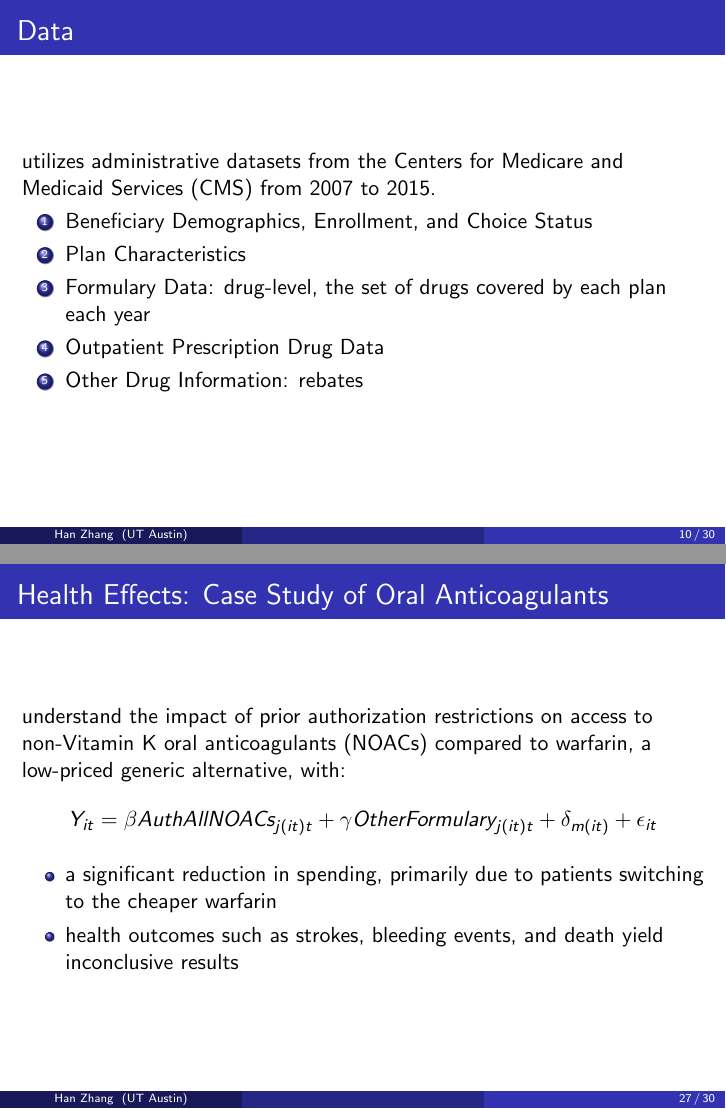
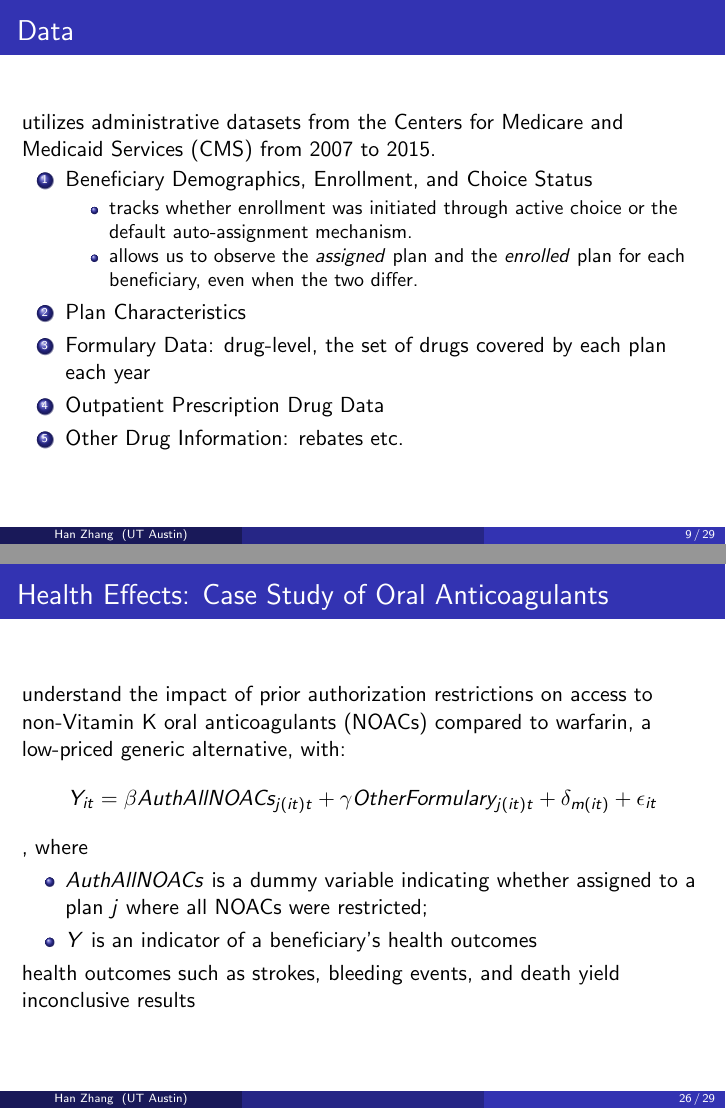
Before and after one commit to HanZhang1202007/RATIONING-MEDICINE-THROUGH-BUREAUCRACY, LaTeX slides (main.tex, which reads case-study.tex, data.tex): pages 10 and 27 of 30 before the commit and pages 9 and 26 of 29 after it, joined at a grey line. Compiled offline with pdfLaTeX.

Commit message:
latest updates on slides

```diff
--- a/case-study.tex
+++ b/case-study.tex
@@ -1,9 +1,10 @@
 \begin{frame}{Health Effects: Case Study of Oral Anticoagulants}
     understand the impact of prior authorization restrictions on access to non-Vitamin K oral anticoagulants (NOACs) compared to warfarin, a low-priced generic alternative, with:
     $$Y_{it}=\beta AuthAllNOACs_{j(it)t} + \gamma OtherFormulary_{j(it)t} + \delta_{m(it)} + \epsilon_{it} $$
-
+    , where
     \begin{itemize}
-        \item a significant reduction in spending, primarily due to patients switching to the cheaper warfarin
-        \item health outcomes such as strokes, bleeding events, and death yield inconclusive results
+        \item $AuthAllNOACs$ is a dummy variable indicating whether assigned to a plan $j$ where all NOACs were restricted;
+        \item $Y$ is an indicator of a beneficiary’s health outcomes
     \end{itemize}
+    health outcomes such as strokes, bleeding events, and death yield inconclusive results
 \end{frame}
--- a/data.tex
+++ b/data.tex
@@ -3,9 +3,13 @@
 
     \begin{enumerate}
         \item Beneficiary Demographics, Enrollment, and Choice Status
+        \begin{itemize}
+            \item tracks whether enrollment was initiated through active choice or the default auto-assignment mechanism.
+            \item allows us to observe the \textit{assigned} plan and the \textit{enrolled} plan for each beneficiary, even when the two differ.
+        \end{itemize}
         \item Plan Characteristics
         \item Formulary Data: drug-level, the set of drugs covered by each plan each year
         \item Outpatient Prescription Drug Data
-        \item Other Drug Information: rebates
+        \item Other Drug Information: rebates etc.
     \end{enumerate}
 \end{frame}
```
Also changed, not shown: admin-cost-calibration.tex (+1 -1 lines), agg-health-effect.tex (+1 -0 lines), main.tex (+1 -1 lines), spending-effect.tex (+1 -1 lines), substituion2.tex (+1 -1 lines), wtp2.tex (+1 -1 lines), wtp3.tex (+1 -1 lines), wtp4.tex (+1 -1 lines).
